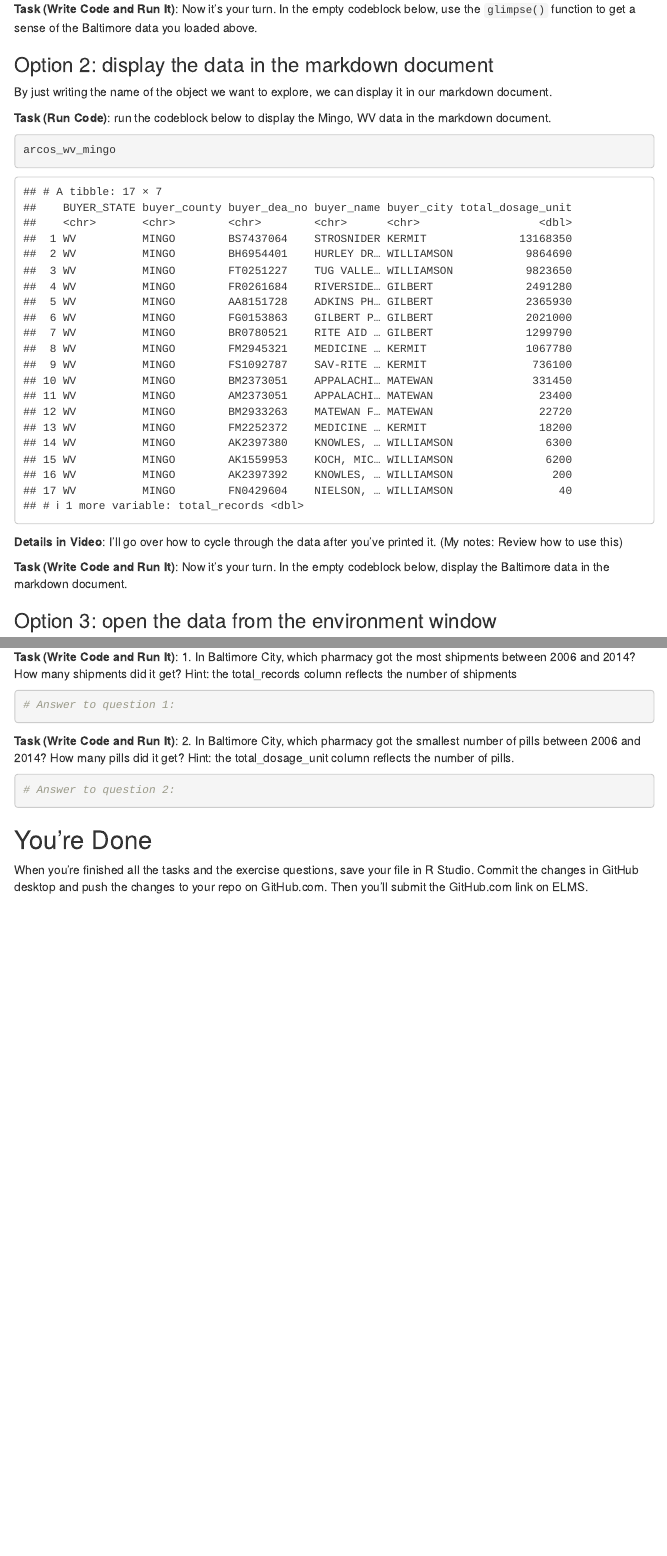
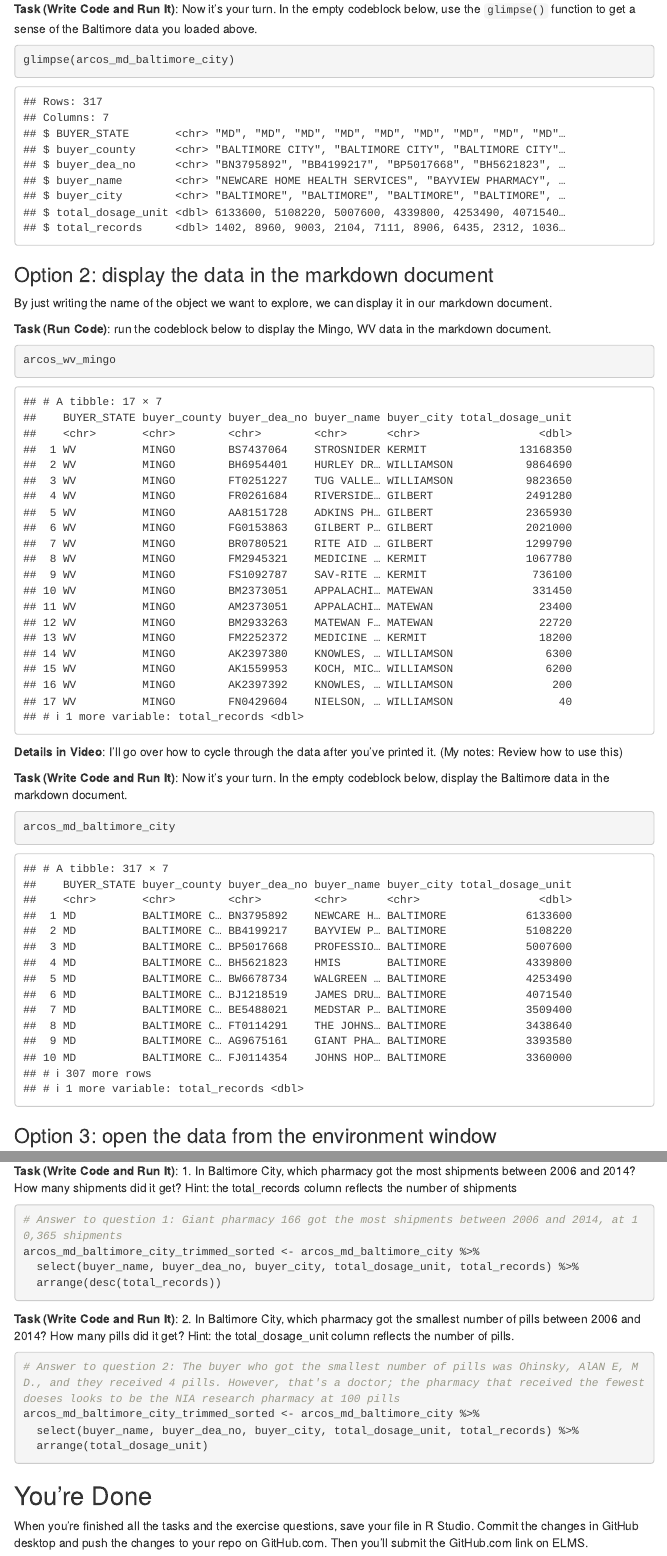
Before and after one commit to sahanasjay/sj_2020_fall_data_journalism, an R Markdown document (labs/lab_02_workbook/lab_02_workbook.Rmd): the page in a window 1100 px wide, from 3920 px down before the commit and from 4200 px down after it, so that both start at the same text, and a second part further down, joined at a grey line. Rendered offline with R 4.5, knitr and Pandoc, with nearby package versions; menus at the side of the page are left out.

Commit message:
Updated lab_02_workbook

````diff
--- a/labs/lab_02_workbook/lab_02_workbook.Rmd
+++ b/labs/lab_02_workbook/lab_02_workbook.Rmd
@@ -171,7 +173,7 @@ glimpse(arcos_wv_mingo)
 **Task (Write Code and Run It)**: Now it's your turn. In the empty codeblock below, use the `glimpse()` function to get a sense of the Baltimore data you loaded above.
 
 ```{r}
-
+glimpse(arcos_md_baltimore_city)
 ```
 
 ### Option 2: display the data in the markdown document
@@ -192,7 +194,7 @@ arcos_wv_mingo
 **Task (Write Code and Run It)**: Now it's your turn. In the empty codeblock below, display the Baltimore data in the markdown document.
 
 ```{r}
-
+arcos_md_baltimore_city
 ```
 
 ### Option 3: open the data from the environment window
@@ -399,15 +406,20 @@ Answer the question below by writing code in the empty codeblock.  Edit the comm
 **Task (Write Code and Run It)**: 1. In Baltimore City, which pharmacy got the most shipments between 2006 and 2014? How many shipments did it get?  Hint: the total_records column reflects the number of shipments
 
 ```{r}
-# Answer to question 1:
+# Answer to question 1: Giant pharmacy 166 got the most shipments between 2006 and 2014, at 10,365 shipments
+arcos_md_baltimore_city_trimmed_sorted <- arcos_md_baltimore_city %>%
+  select(buyer_name, buyer_dea_no, buyer_city, total_dosage_unit, total_records) %>%
+  arrange(desc(total_records))
 
 ```
 
 **Task (Write Code and Run It)**: 2. In Baltimore City, which pharmacy got the smallest number of pills between 2006 and 2014? How many pills did it get?  Hint: the total_dosage_unit column reflects the number of pills.
 
 ```{r}
-# Answer to question 2:
-
+# Answer to question 2: The buyer who got the smallest number of pills was Ohinsky, AlAN E, MD., and they received 4 pills. However, that's a doctor; the pharmacy that received the fewest doeses looks to be the NIA research pharmacy at 100 pills
+arcos_md_baltimore_city_trimmed_sorted <- arcos_md_baltimore_city %>%
+  select(buyer_name, buyer_dea_no, buyer_city, total_dosage_unit, total_records) %>%
+  arrange(total_dosage_unit)
 ```
 
 ## You're Done
````
Also changed, not shown: labs/lab_02_workbook/lab_02_workbook.Rmd (15 more changed lines).
